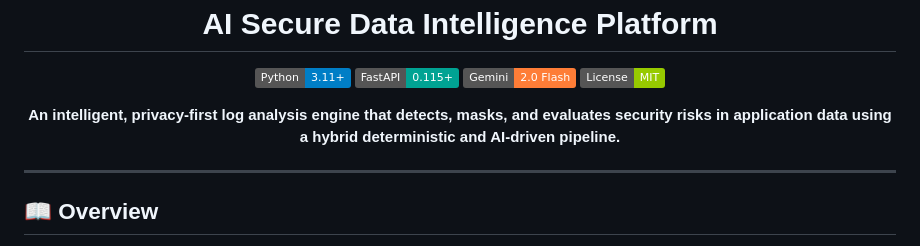
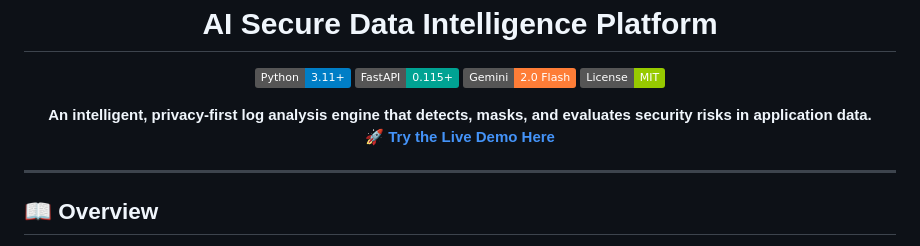
Before and after one commit to Sahanaa21/AI-Secure-Data-Intelligence-Platform, a Markdown page: README.md, the part around the change. Drawn GitHub-style; badges without logos.

Commit message:
docs: add live demo link to readme

```diff
--- a/README.md
+++ b/README.md
@@ -10,7 +10,8 @@
 </p>
 
 <p align="center">
-  <strong>An intelligent, privacy-first log analysis engine that detects, masks, and evaluates security risks in application data using a hybrid deterministic and AI-driven pipeline.</strong>
+  <strong>An intelligent, privacy-first log analysis engine that detects, masks, and evaluates security risks in application data.</strong><br>
+  <a href="https://ai-secure-data-intelligence-platform-byiw.onrender.com"><strong>🚀 Try the Live Demo Here</strong></a>
 </p>
 
 ---
```
